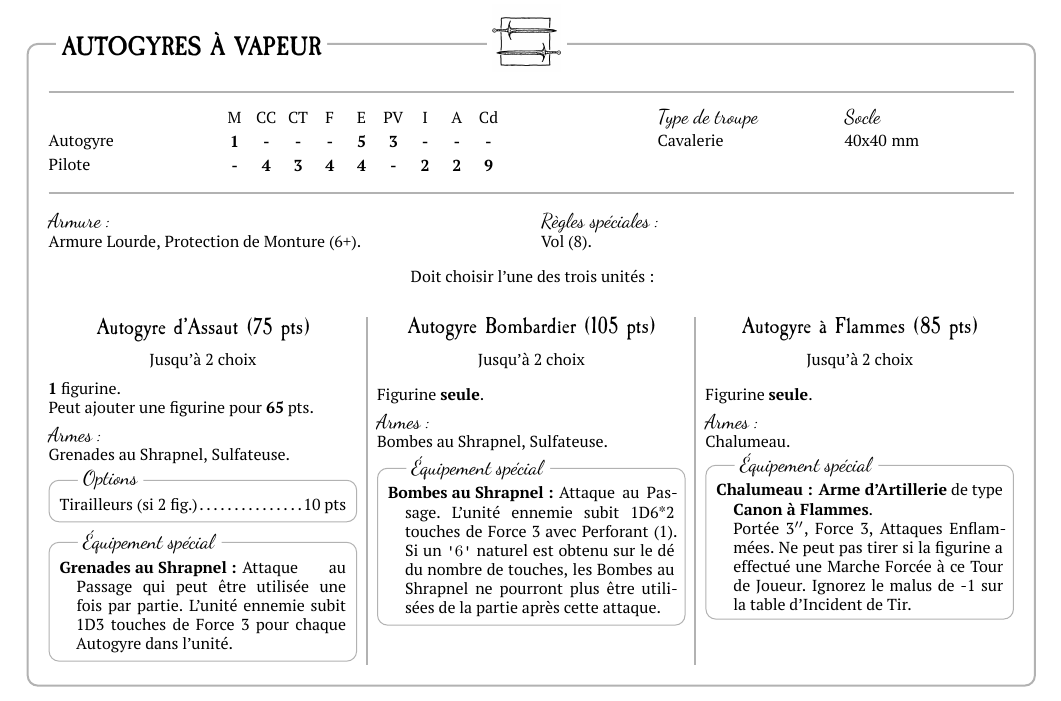
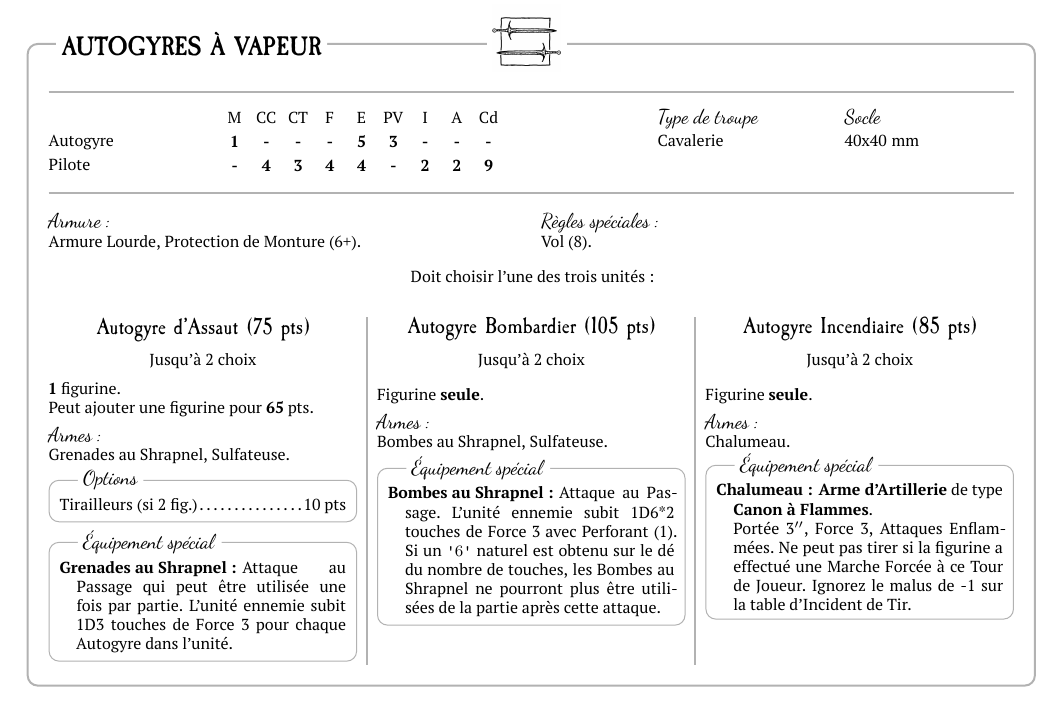
Before and after one commit to beckercolin/9th-rules-latex, a LaTeX document (DwarvenHolds/the-ninth-age_Dwarven_Holds_0-99-5_FR0.tex): part of page 16 of 21, cut so that both start at the same text. The pictures show the PDF file DwarvenHolds/the-ninth-age_Dwarven_Holds_0-99-5_FR0.pdf that the author committed with the source.

Commit message:
autogyro incendiaire

```diff
--- a/DwarvenHolds/the-ninth-age_Dwarven_Holds_0-99-5_FR0.tex
+++ b/DwarvenHolds/the-ninth-age_Dwarven_Holds_0-99-5_FR0.tex
@@ -118,7 +118,7 @@
 \newcommand{\copter}{Autogyre}
 \newcommand{\attackcopter}{Autogyre d'Assaut}
 \newcommand{\steambomber}{Autogyre Bombardier}
-\newcommand{\flamecopter}{Autogyre à Flammes}
+\newcommand{\flamecopter}{Autogyre Incendiaire}
 \newcommand{\machine}{Machine}
 \newcommand{\crew}{Servant}
 \newcommand{\grudgebustercrew}{Équipage}
```
Also changed, not shown: DwarvenHolds/the-ninth-age_Dwarven_Holds_0-99-5_FR0.pdf.
